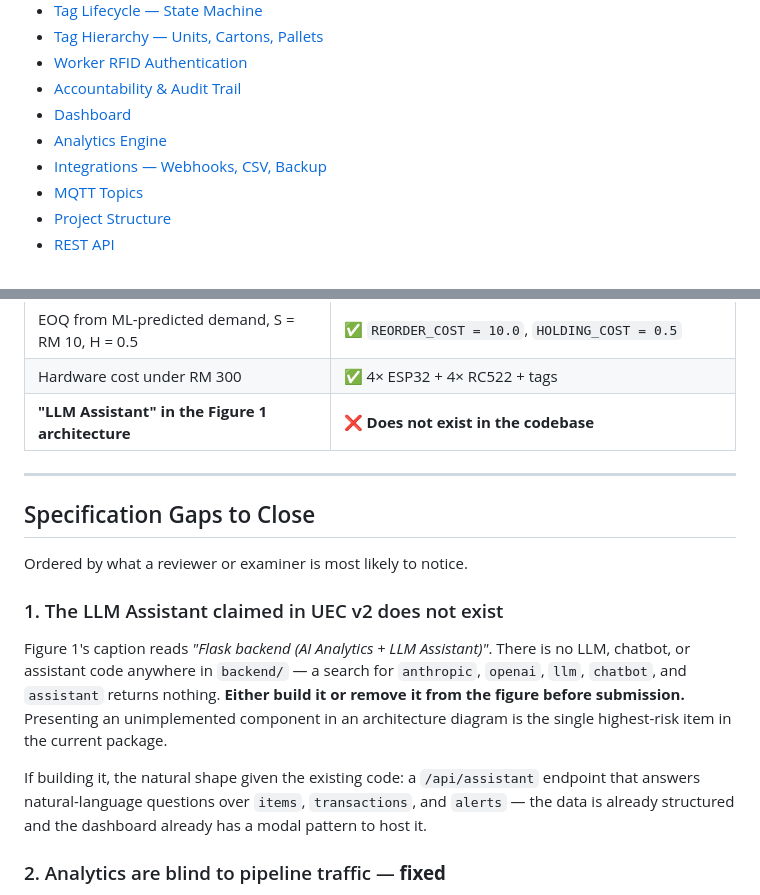
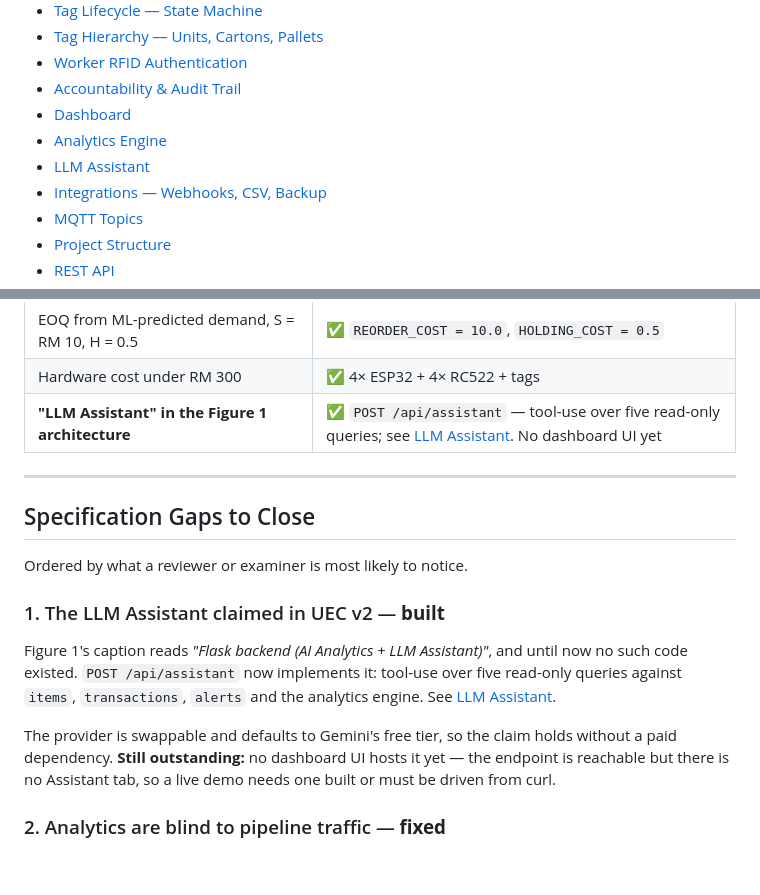
Before and after one commit to jhjh1214/smart-inventory-rfid-iot, a Markdown page: README.md, 2 parts joined by grey strips. Drawn GitHub-style; blank space fills up the shorter version.

```diff
--- a/README.md
+++ b/README.md
@@ -25,6 +25,7 @@ moves the entire load.
 - [Accountability & Audit Trail](#accountability--audit-trail)
 - [Dashboard](#dashboard)
 - [Analytics Engine](#analytics-engine)
+- [LLM Assistant](#llm-assistant)
 - [Integrations — Webhooks, CSV, Backup](#integrations--webhooks-csv-backup)
 - [MQTT Topics](#mqtt-topics)
 - [Project Structure](#project-structure)
@@ -1068,7 +1131,7 @@ current codebase:
 | Features: hour-of-day, weekday, \|Δquantity\|, inter-scan gap | ✅ Exactly these four |
 | EOQ from ML-predicted demand, S = RM 10, H = 0.5 | ✅ `REORDER_COST = 10.0`, `HOLDING_COST = 0.5` |
 | Hardware cost under RM 300 | ✅ 4× ESP32 + 4× RC522 + tags |
-| **"LLM Assistant" in the Figure 1 architecture** | ❌ **Does not exist in the codebase** |
+| **"LLM Assistant" in the Figure 1 architecture** | ✅ `POST /api/assistant` — tool-use over five read-only queries; see [LLM Assistant](#llm-assistant). No dashboard UI yet |
 
 ---
 
@@ -1076,17 +1139,17 @@ current codebase:
 
 Ordered by what a reviewer or examiner is most likely to notice.
 
-### 1. The LLM Assistant claimed in UEC v2 does not exist
+### 1. The LLM Assistant claimed in UEC v2 — **built**
 
-Figure 1's caption reads *"Flask backend (AI Analytics + LLM Assistant)"*. There is no LLM,
-chatbot, or assistant code anywhere in `backend/` — a search for `anthropic`, `openai`, `llm`,
-`chatbot`, and `assistant` returns nothing. **Either build it or remove it from the figure
-before submission.** Presenting an unimplemented component in an architecture diagram is the
-single highest-risk item in the current package.
+Figure 1's caption reads *"Flask backend (AI Analytics + LLM Assistant)"*, and until now no
+such code existed. `POST /api/assistant` now implements it: tool-use over five read-only
+queries against `items`, `transactions`, `alerts` and the analytics engine. See
+[LLM Assistant](#llm-assistant).
 
-If building it, the natural shape given the existing code: a `/api/assistant` endpoint that
-answers natural-language questions over `items`, `transactions`, and `alerts` — the data is
-already structured and the dashboard already has a modal pattern to host it.
+The provider is swappable and defaults to Gemini's free tier, so the claim holds without a
+paid dependency. **Still outstanding:** no dashboard UI hosts it yet — the endpoint is
+reachable but there is no Assistant tab, so a live demo needs one built or must be driven
+from curl.
 
 ### 2. Analytics are blind to pipeline traffic — **fixed**
 
```
Also changed, not shown: other parts of README.md (+62 -0 lines), CLAUDE.md (+14 -2 lines).
